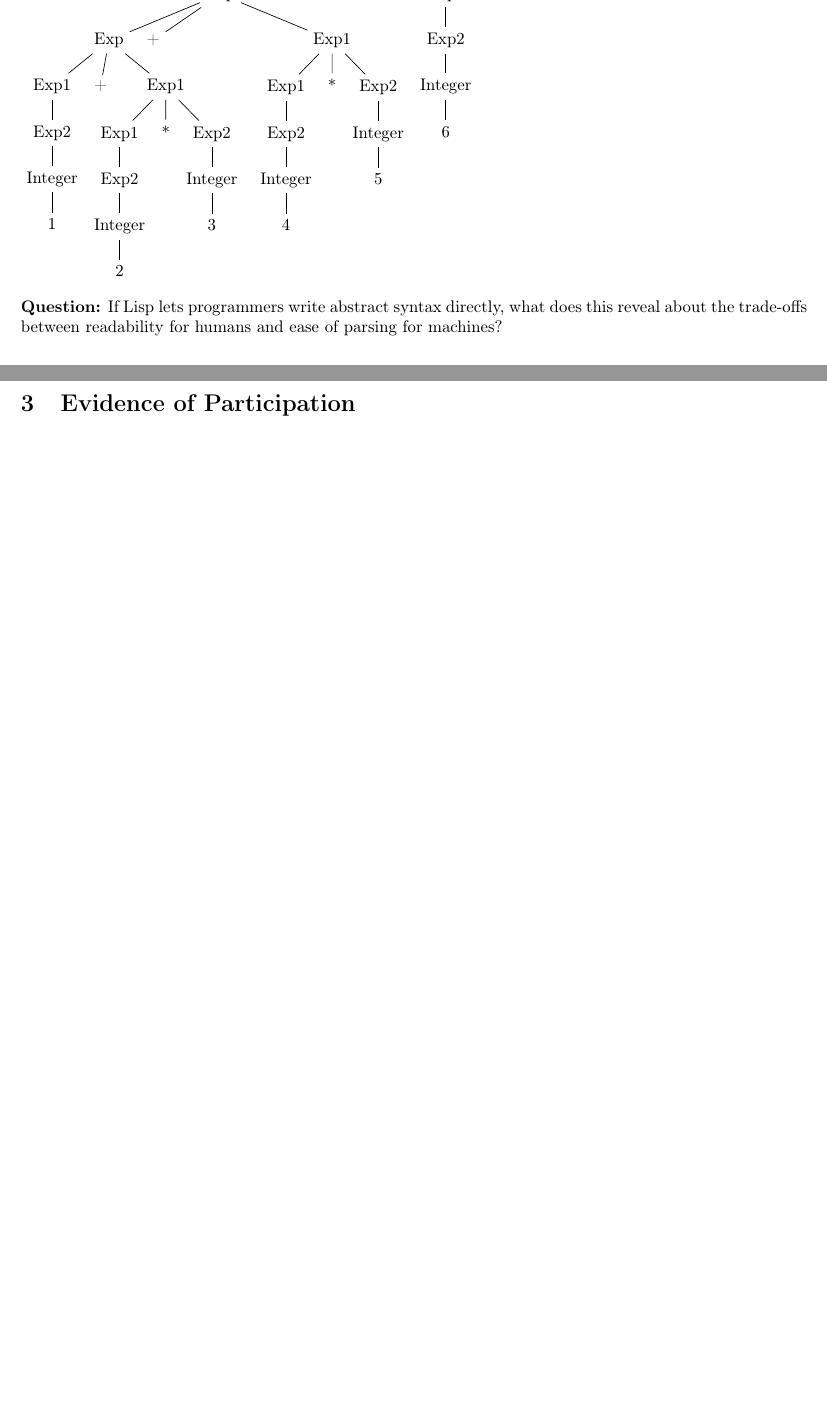
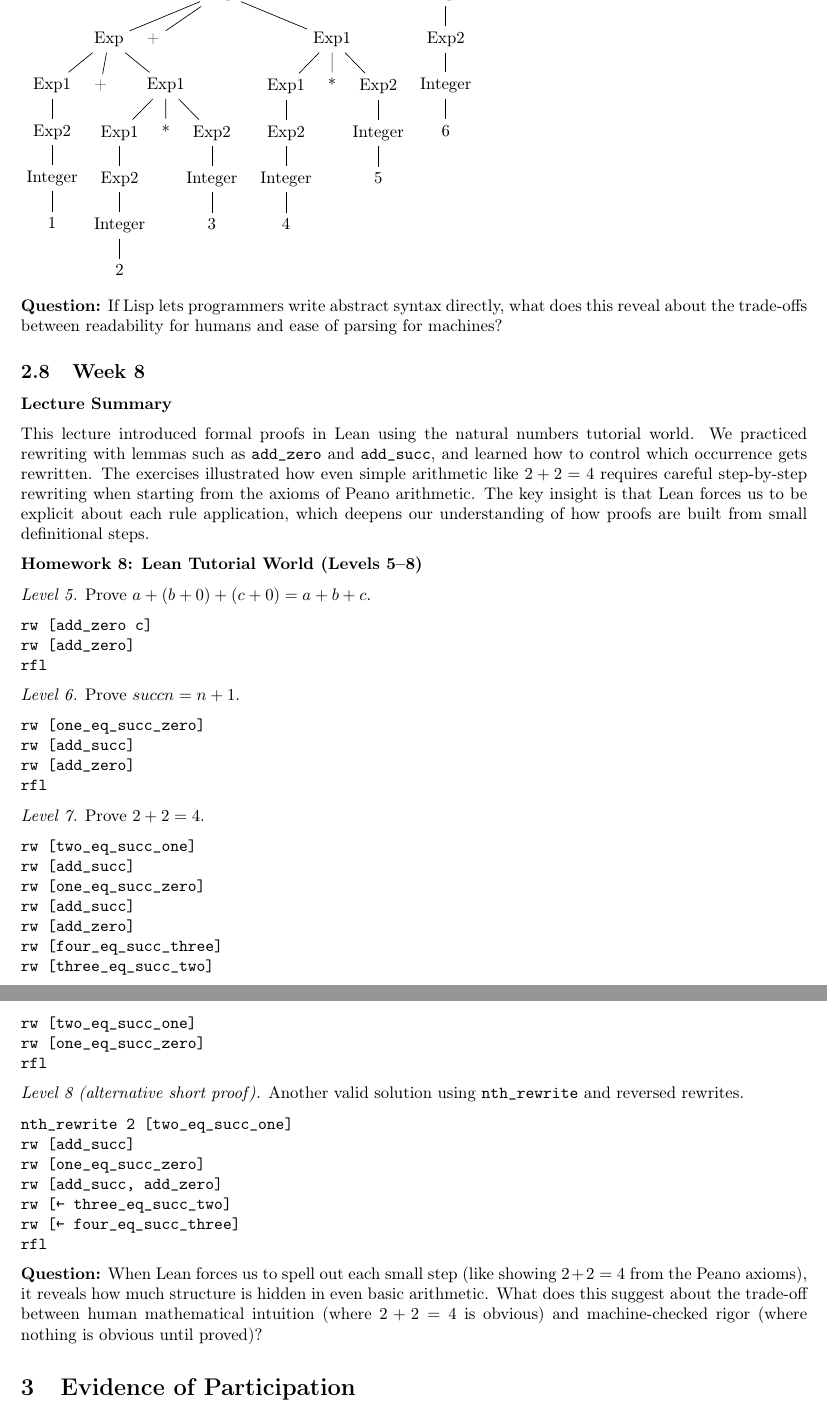
Before and after one commit to evhxn/CPSC-354, a LaTeX paper (report/report.tex): two parts of pages 10 and 11 of 11 before the commit and two parts of pages 11 and 12 of 12 after it, joined at a grey line, cut so that both start at the same text, the shorter picture padded with empty space. Compiled offline with pdfLaTeX.

Commit message:
Updated report
HW8

```diff
--- a/report/report.tex
+++ b/report/report.tex
@@ -57,7 +57,7 @@
   {.}         % HEADPUNCT
   {5pt plus 1pt minus 1pt} % HEADSPACE
   {}
-\theoremstyle{theorem}
+\theoremstyle{plain}
    \newtheorem{theorem}{Theorem}[section]
    \newtheorem{corollary}[theorem]{Corollary}
    \newtheorem{lemma}[theorem]{Lemma}
@@ -684,6 +683,59 @@
 
 \textbf{Question:} If Lisp lets programmers write abstract syntax directly, what does this reveal about the trade-offs between readability for humans and ease of parsing for machines?
 
+\subsection{Week 8}
+\textbf{Lecture Summary}
+
+This lecture introduced formal proofs in Lean using the natural numbers tutorial world. We practiced rewriting with lemmas such as \texttt{add\_zero} and \texttt{add\_succ}, and learned how to control which occurrence gets rewritten. The exercises illustrated how even simple arithmetic like $2 + 2 = 4$ requires careful step-by-step rewriting when starting from the axioms of Peano arithmetic. The key insight is that Lean forces us to be explicit about each rule application, which deepens our understanding of how proofs are built from small definitional steps.
+
+\textbf{Homework 8: Lean Tutorial World (Levels 5--8)}
+
+\textit{Level 5.} Prove $a + (b + 0) + (c + 0) = a + b + c$.
+
+\begin{verbatim}
+rw [add_zero c]
+rw [add_zero]
+rfl
+\end{verbatim}
+
+\textit{Level 6.} Prove $succ n = n + 1$.
+
+\begin{verbatim}
+rw [one_eq_succ_zero]
+rw [add_succ]
+rw [add_zero]
+rfl
+\end{verbatim}
+
+\textit{Level 7.} Prove $2 + 2 = 4$.
+
+\begin{verbatim}
+rw [two_eq_succ_one]
+rw [add_succ]
+rw [one_eq_succ_zero]
+rw [add_succ]
+rw [add_zero]
+rw [four_eq_succ_three]
+rw [three_eq_succ_two]
+rw [two_eq_succ_one]
+rw [one_eq_succ_zero]
+rfl
+\end{verbatim}
+
+\textit{Level 8 (alternative short proof).} Another valid solution using \texttt{nth\_rewrite} and reversed rewrites.
+
+\begin{verbatim}
+nth_rewrite 2 [two_eq_succ_one]
+rw [add_succ]
+rw [one_eq_succ_zero]
+rw [add_succ, add_zero]
+rw [← three_eq_succ_two]
+rw [← four_eq_succ_three]
+rfl
+\end{verbatim}
+
+\textbf{Question:} When Lean forces us to spell out each small step (like showing $2 + 2 = 4$ from the Peano axioms), it reveals how much structure is hidden in even basic arithmetic. What does this suggest about the trade-off between human mathematical intuition (where $2 + 2 = 4$ is obvious) and machine-checked rigor (where nothing is obvious until proved)?
+
 
 
 
```
Also changed, not shown: report/report.pdf, report/report.tex (55 more changed lines).
